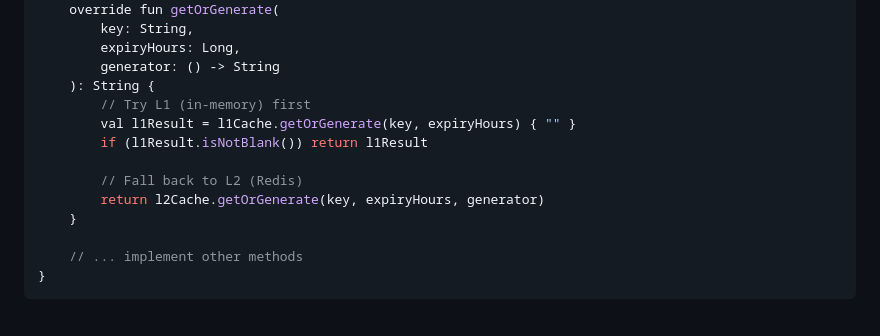
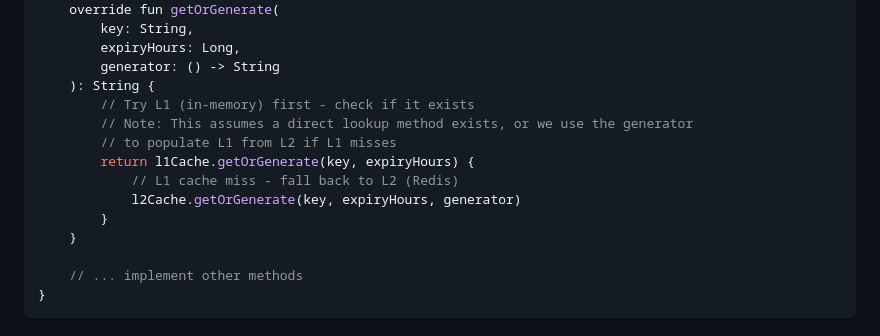
Before and after one commit to Empathy-Relationship-OS/eros-backend, a Markdown page: docs/url-cache-interface-pattern.md, the part around the change. Rendered like a GitHub page.

```diff
--- a/docs/url-cache-interface-pattern.md
+++ b/docs/url-cache-interface-pattern.md
@@ -156,12 +156,13 @@ class MultiTierUrlCache(
         expiryHours: Long,
         generator: () -> String
     ): String {
-        // Try L1 (in-memory) first
-        val l1Result = l1Cache.getOrGenerate(key, expiryHours) { "" }
-        if (l1Result.isNotBlank()) return l1Result
-
-        // Fall back to L2 (Redis)
-        return l2Cache.getOrGenerate(key, expiryHours, generator)
+        // Try L1 (in-memory) first - check if it exists
+        // Note: This assumes a direct lookup method exists, or we use the generator
+        // to populate L1 from L2 if L1 misses
+        return l1Cache.getOrGenerate(key, expiryHours) {
+            // L1 cache miss - fall back to L2 (Redis)
+            l2Cache.getOrGenerate(key, expiryHours, generator)
+        }
     }
 
     // ... implement other methods
```
Also changed, not shown: docs/cloudfront-url-caching.md (+3 -3 lines).
